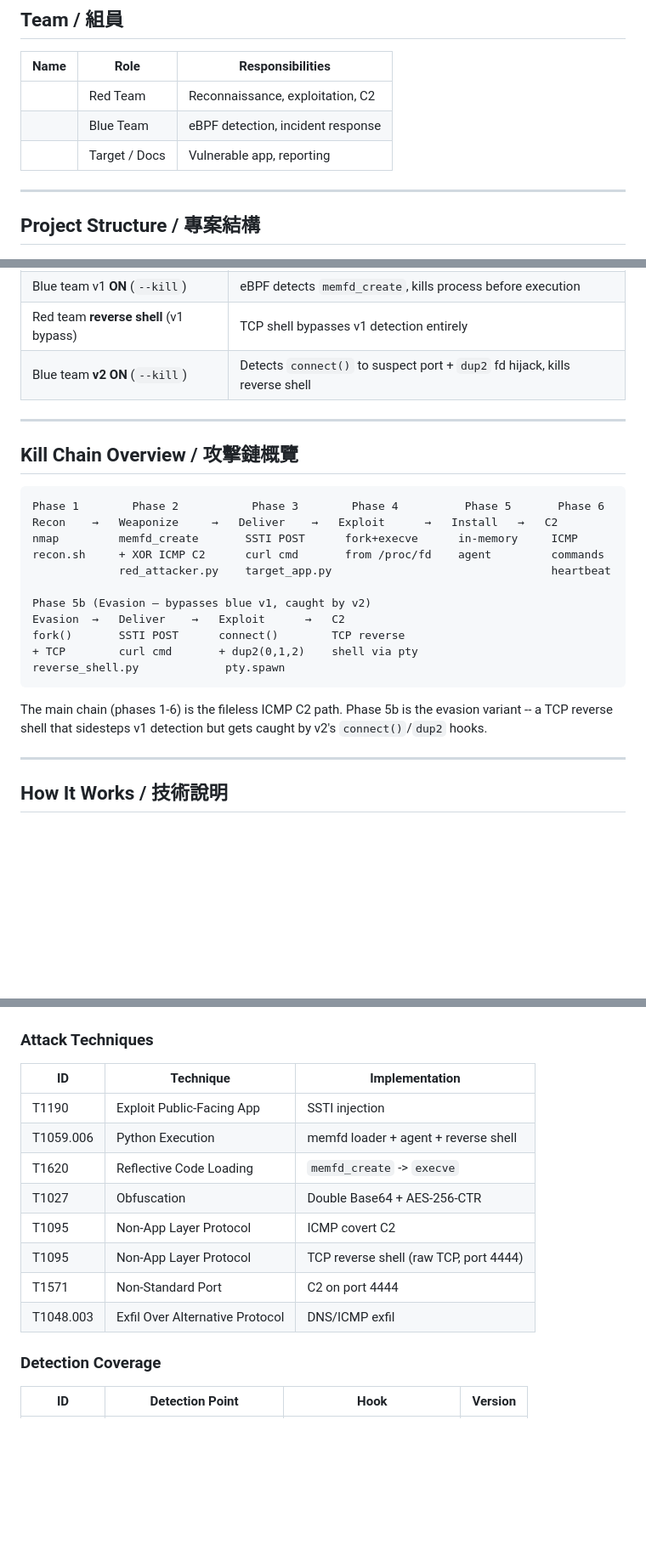
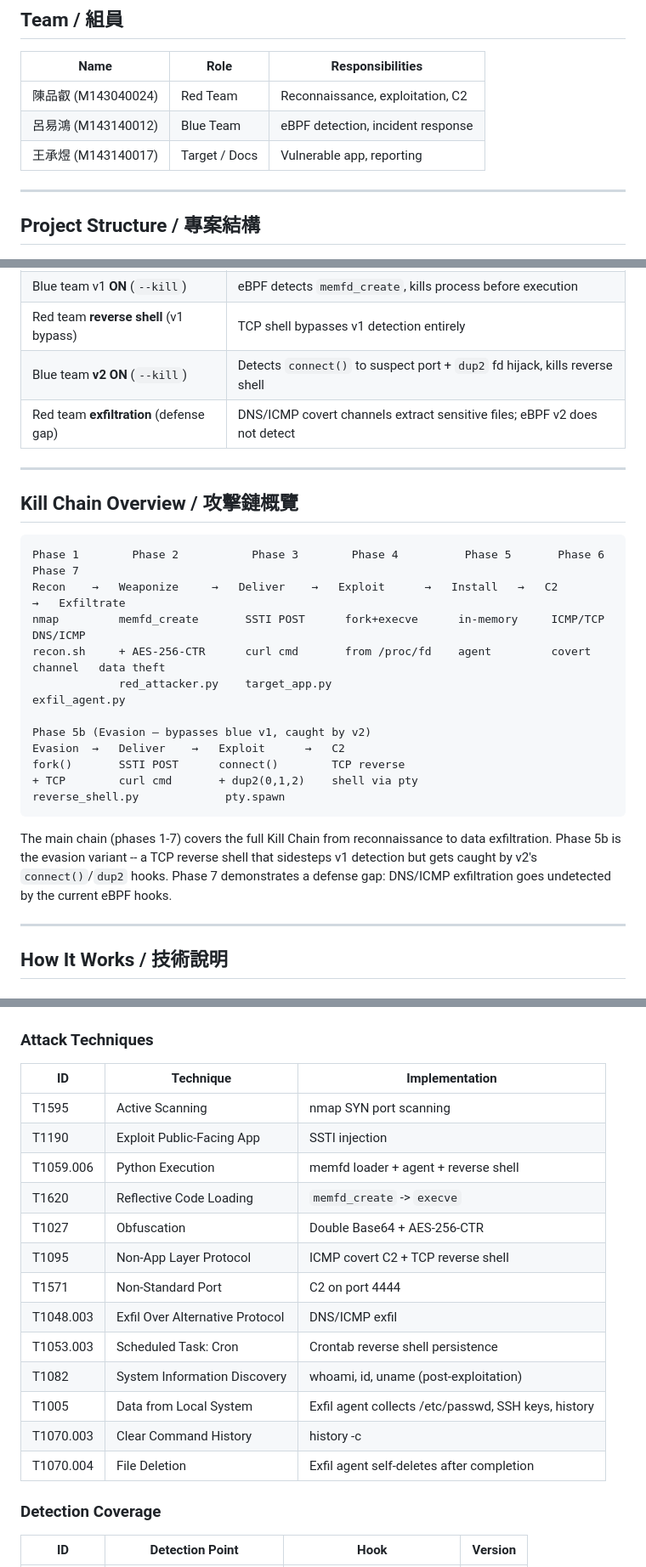
Before and after one commit to mickeytony0215-png/Cybersecurity-project, a Markdown page: README.md, 3 parts joined by grey strips. Shown at 85% size. Drawn GitHub-style; blank space fills up the shorter version.

Commit message:
v1.3.8 docs: update README per audit — Phase 7, ATT&CK 13, team names, clone URL
- Kill Chain diagram: add Phase 7 Exfiltrate, fix XOR→AES-256-CTR
- File structure: 6-phase→7-phase kill chain
- ATT&CK table: 8→13 techniques
- What to Expect: add exfiltration defense gap scenario
- Team table: fill in member names and student IDs
- git clone URL: fill in actual repo URL

````diff
--- a/README.md
+++ b/README.md
@@ -9,9 +9,9 @@
 
 | Name | Role | Responsibilities |
 |------|------|-----------------|
-| <!-- add name --> | Red Team | Reconnaissance, exploitation, C2 |
-| <!-- add name --> | Blue Team | eBPF detection, incident response |
-| <!-- add name --> | Target / Docs | Vulnerable app, reporting |
+| 陳品叡 (M143040024) | Red Team | Reconnaissance, exploitation, C2 |
+| 呂易鴻 (M143140012) | Blue Team | eBPF detection, incident response |
+| 王承煜 (M143140017) | Target / Docs | Vulnerable app, reporting |
 
 ---
 
@@ -106,17 +106,18 @@ sudo .venv/bin/python3 red_team/red_attacker.py -t <TARGET_IP> -l <ATTACKER_IP>
 | Blue team v1 **ON** (`--kill`) | eBPF detects `memfd_create`, kills process before execution |
 | Red team **reverse shell** (v1 bypass) | TCP shell bypasses v1 detection entirely |
 | Blue team **v2 ON** (`--kill`) | Detects `connect()` to suspect port + `dup2` fd hijack, kills reverse shell |
+| Red team **exfiltration** (defense gap) | DNS/ICMP covert channels extract sensitive files; eBPF v2 does not detect |
 
 ---
 
 ## Kill Chain Overview / 攻擊鏈概覽
 
 ```
-Phase 1        Phase 2           Phase 3        Phase 4          Phase 5       Phase 6
-Recon    →   Weaponize     →   Deliver    →   Exploit      →   Install   →   C2
-nmap         memfd_create       SSTI POST      fork+execve      in-memory     ICMP
-recon.sh     + XOR ICMP C2      curl cmd       from /proc/fd    agent         commands
-             red_attacker.py    target_app.py                                 heartbeat
+Phase 1        Phase 2           Phase 3        Phase 4          Phase 5       Phase 6          Phase 7
+Recon    →   Weaponize     →   Deliver    →   Exploit      →   Install   →   C2           →   Exfiltrate
+nmap         memfd_create       SSTI POST      fork+execve      in-memory     ICMP/TCP         DNS/ICMP
+recon.sh     + AES-256-CTR      curl cmd       from /proc/fd    agent         covert channel   data theft
+             red_attacker.py    target_app.py                                                  exfil_agent.py
 
 Phase 5b (Evasion — bypasses blue v1, caught by v2)
 Evasion  →   Deliver    →   Exploit      →   C2
@@ -125,7 +126,7 @@ fork()       SSTI POST      connect()        TCP reverse
 reverse_shell.py             pty.spawn
 ```
 
-The main chain (phases 1-6) is the fileless ICMP C2 path. Phase 5b is the evasion variant -- a TCP reverse shell that sidesteps v1 detection but gets caught by v2's `connect()`/`dup2` hooks.
+The main chain (phases 1-7) covers the full Kill Chain from reconnaissance to data exfiltration. Phase 5b is the evasion variant -- a TCP reverse shell that sidesteps v1 detection but gets caught by v2's `connect()`/`dup2` hooks. Phase 7 demonstrates a defense gap: DNS/ICMP exfiltration goes undetected by the current eBPF hooks.
 
 ---
 
@@ -154,14 +155,19 @@ The main chain (phases 1-6) is the fileless ICMP C2 path. Phase 5b is the evasio
 
 | ID | Technique | Implementation |
 |----|-----------|---------------|
+| T1595 | Active Scanning | nmap SYN port scanning |
 | T1190 | Exploit Public-Facing App | SSTI injection |
 | T1059.006 | Python Execution | memfd loader + agent + reverse shell |
 | T1620 | Reflective Code Loading | `memfd_create` -> `execve` |
 | T1027 | Obfuscation | Double Base64 + AES-256-CTR |
-| T1095 | Non-App Layer Protocol | ICMP covert C2 |
-| T1095 | Non-App Layer Protocol | TCP reverse shell (raw TCP, port 4444) |
+| T1095 | Non-App Layer Protocol | ICMP covert C2 + TCP reverse shell |
 | T1571 | Non-Standard Port | C2 on port 4444 |
 | T1048.003 | Exfil Over Alternative Protocol | DNS/ICMP exfil |
+| T1053.003 | Scheduled Task: Cron | Crontab reverse shell persistence |
+| T1082 | System Information Discovery | whoami, id, uname (post-exploitation) |
+| T1005 | Data from Local System | Exfil agent collects /etc/passwd, SSH keys, history |
+| T1070.003 | Clear Command History | history -c |
+| T1070.004 | File Deletion | Exfil agent self-deletes after completion |
 
 ### Detection Coverage
 
````
Also changed, not shown: other parts of README.md (+3 -3 lines).
